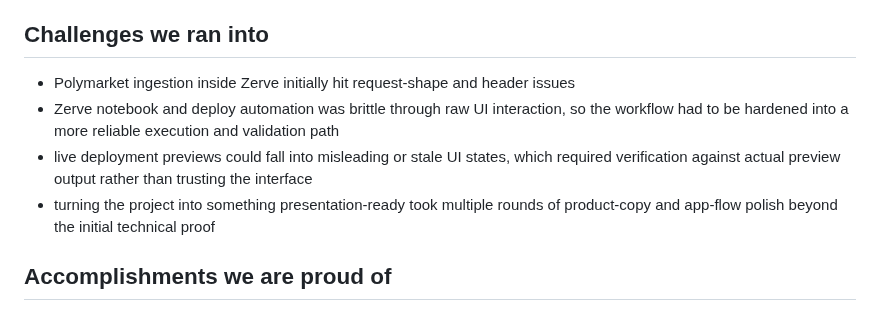
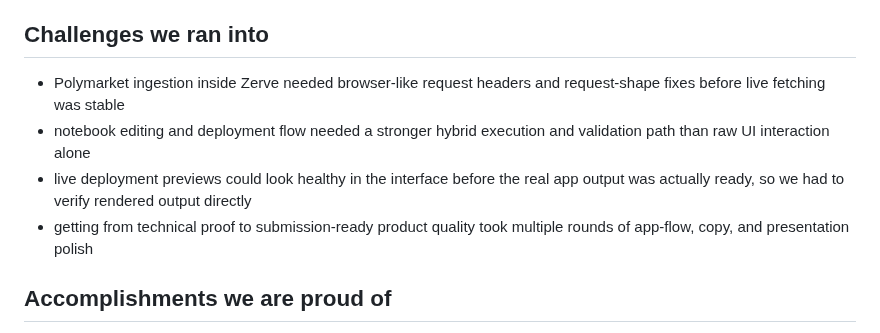
Before and after one commit to niekcandaele/Market-mispricing-radar, a Markdown page: docs/submission-copy-draft.md, the part around the change. GitHub-like rendering.

Commit message:
Polish challenge wording in submission copy

```diff
--- a/docs/submission-copy-draft.md
+++ b/docs/submission-copy-draft.md
@@ -71,10 +71,10 @@ The app includes:
 
 ## Challenges we ran into
 
-- Polymarket ingestion inside Zerve initially hit request-shape and header issues
-- Zerve notebook and deploy automation was brittle through raw UI interaction, so the workflow had to be hardened into a more reliable execution and validation path
-- live deployment previews could fall into misleading or stale UI states, which required verification against actual preview output rather than trusting the interface
-- turning the project into something presentation-ready took multiple rounds of product-copy and app-flow polish beyond the initial technical proof
+- Polymarket ingestion inside Zerve needed browser-like request headers and request-shape fixes before live fetching was stable
+- notebook editing and deployment flow needed a stronger hybrid execution and validation path than raw UI interaction alone
+- live deployment previews could look healthy in the interface before the real app output was actually ready, so we had to verify rendered output directly
+- getting from technical proof to submission-ready product quality took multiple rounds of app-flow, copy, and presentation polish
 
 ## Accomplishments we are proud of
 
```
